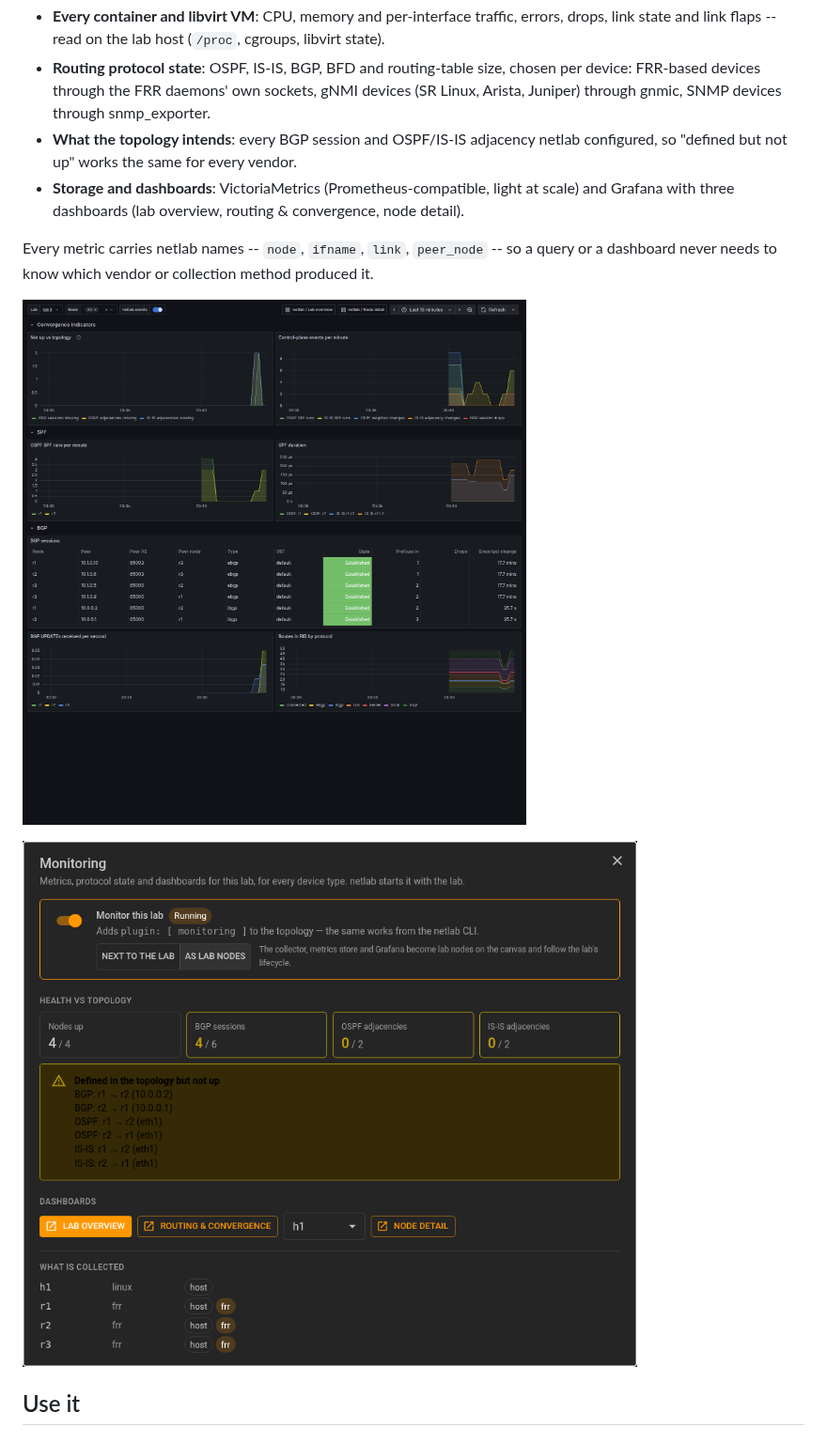
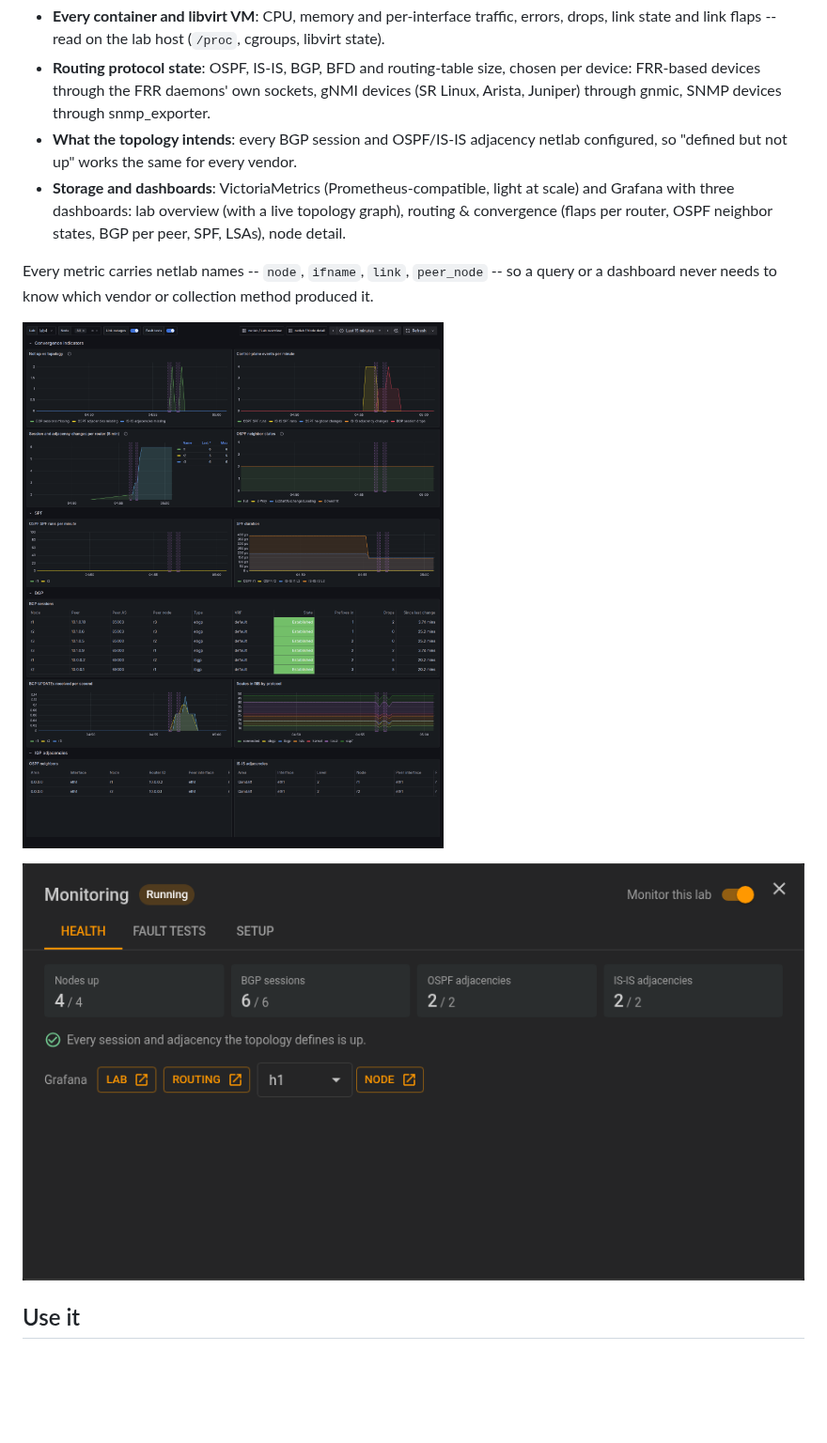
Before and after one commit to Muddyblack/netlab-ui, a Markdown page: monitoring/README.md, the part around one of its changes. Shown at 94% size. Drawn GitHub-style; pictures changed too: monitoring/docs/dashboard-routing.png, monitoring/docs/netlab-ui-dialog.png; blank space fills up the shorter version.

```diff
--- a/monitoring/README.md
+++ b/monitoring/README.md
@@ -11,7 +11,8 @@ installed in the devices and no change to netlab itself:
 * **What the topology intends**: every BGP session and OSPF/IS-IS adjacency netlab configured,
   so "defined but not up" works the same for every vendor.
 * **Storage and dashboards**: VictoriaMetrics (Prometheus-compatible, light at scale) and
-  Grafana with three dashboards (lab overview, routing & convergence, node detail).
+  Grafana with three dashboards: lab overview (with a live topology graph), routing &
+  convergence (flaps per router, OSPF neighbor states, BGP per peer, SPF, LSAs), node detail.
 
 Every metric carries netlab names -- `node`, `ifname`, `link`, `peer_node` -- so a query or a
 dashboard never needs to know which vendor or collection method produced it.
```
Also changed, not shown: other parts of monitoring/README.md (+32 -4 lines), docs/features.md (+6 -2 lines), monitoring/docs/dashboard-overview.png, monitoring/docs/netlab-ui-fault-tests.png (added), 14 other files.
